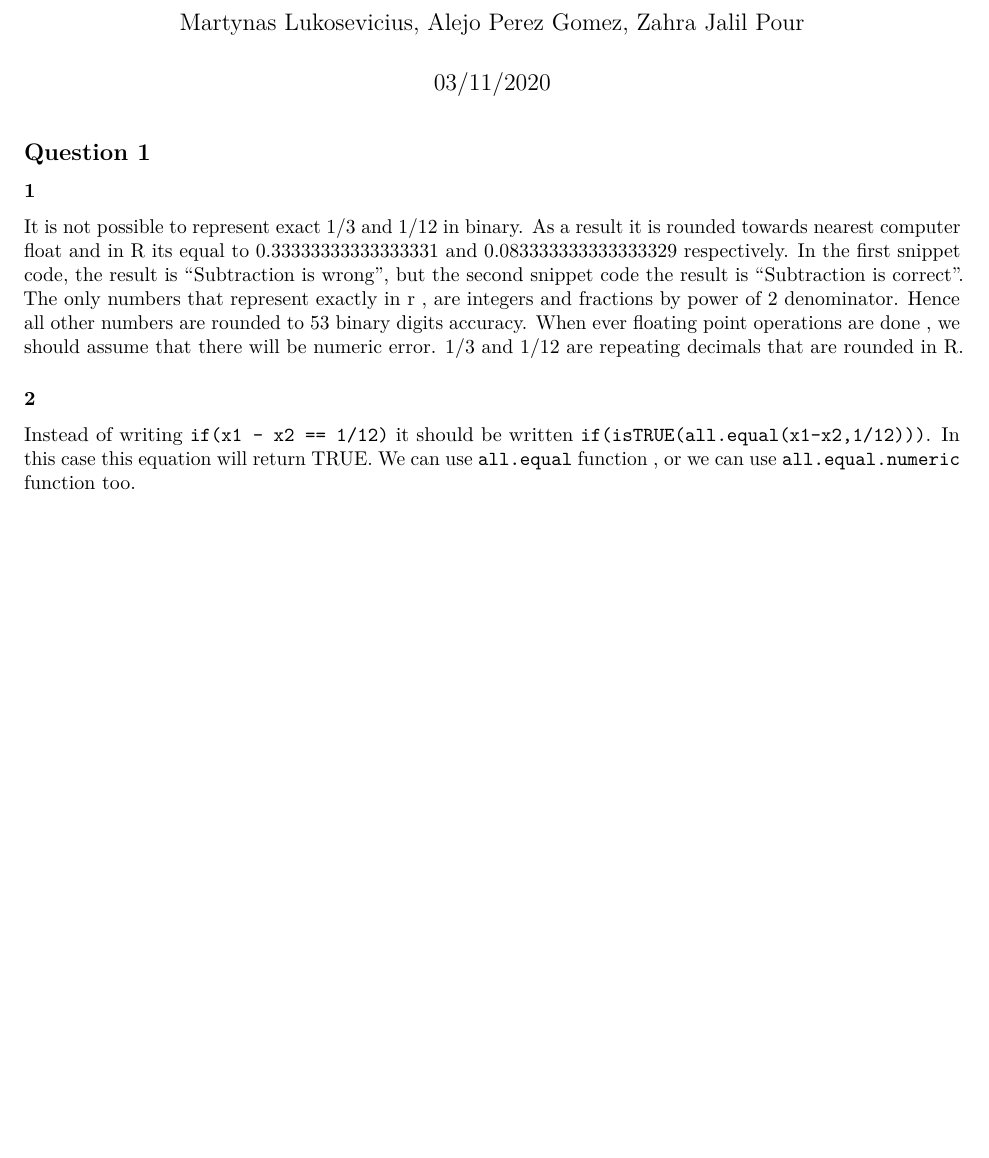
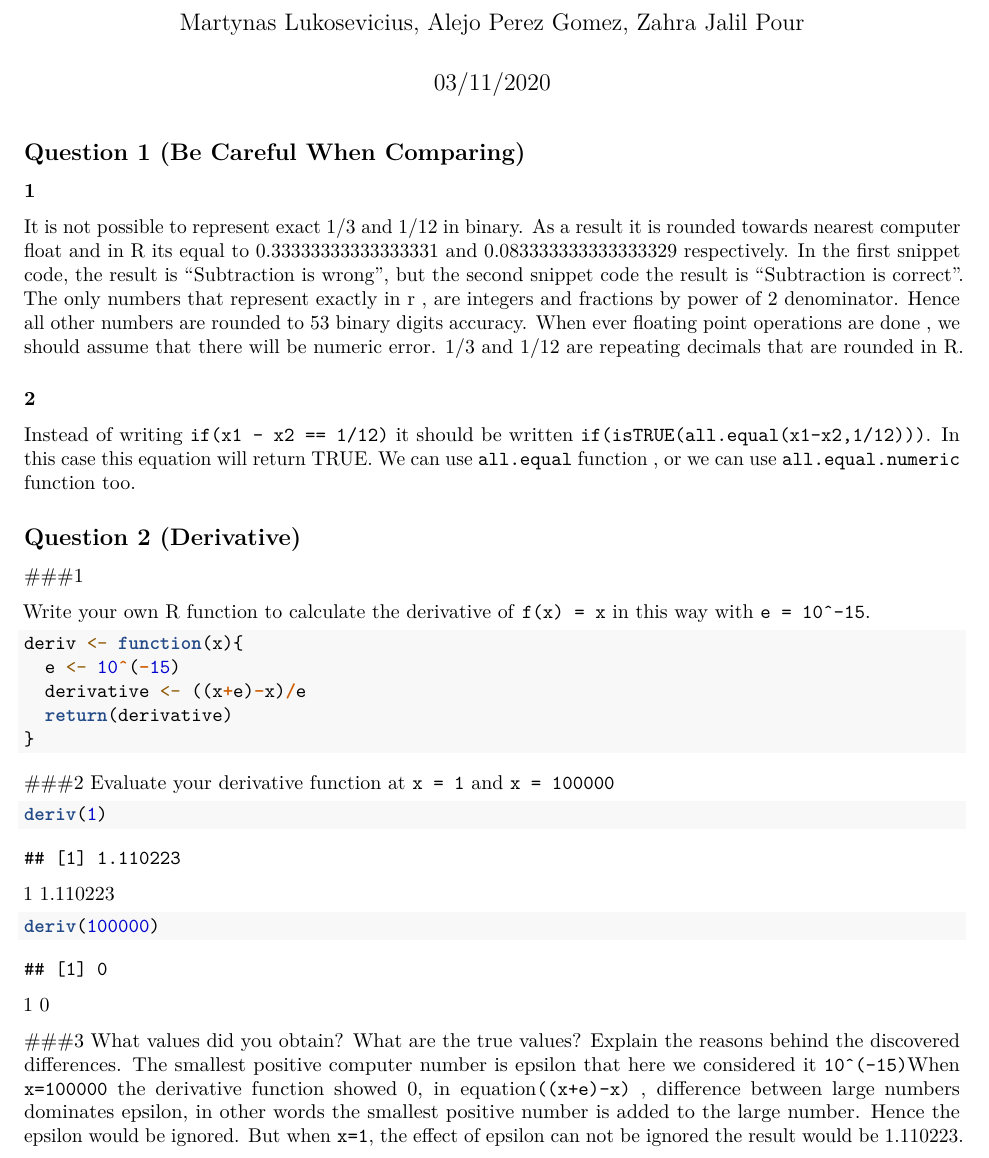
Before and after one commit to martynas2514/computationalStats, an R Markdown document (Lab1.Rmd): part of page 1 of 3 before the commit and part of page 1 of 4 after it, cut so that both start at the same text, the shorter picture padded with empty space. Rendered offline with R 4.5, knitr and Pandoc, then LaTeX, with nearby package versions.

Commit message:
question2

````diff
--- a/Lab1.Rmd
+++ b/Lab1.Rmd
@@ -9,7 +9,7 @@ output: pdf_document
 knitr::opts_chunk$set(echo = TRUE)
 ```
 
-## Question 1
+## Question 1 (Be Careful When Comparing)
 
 ### 1
 It is not possible to represent exact 1/3 and 1/12 in binary. As a result it is rounded towards nearest computer float and in R its equal to 0.33333333333333331 and 0.083333333333333329 respectively.
@@ -32,7 +32,35 @@ if (isTRUE(all.equal.numeric(x1-x2, 1/12))) {
 }
 ```
 
+## Question 2 (Derivative)
+###1
 
+Write your own R function to calculate the derivative of ``f(x) = x`` in this way with ``e = 10^-15``.
+```{r}
+deriv <- function(x){
+  e <- 10^(-15)
+  derivative <- ((x+e)-x)/e
+  return(derivative)
+}
+
+```
+###2
+Evaluate your derivative function at ``x = 1`` and ``x = 100000``
+```{r}
+deriv(1)
+```
+
+[1] 1.110223
+
+```{r}
+deriv(100000)
+```
+[1] 0
+
+###3
+What values did you obtain? What are the true values? Explain the reasons behind the
+discovered differences.
+The smallest positive computer number is epsilon that here we considered it ``10^(-15)``When ``x=100000`` the derivative function showed 0, in equation``((x+e)-x)`` , difference between large numbers dominates epsilon, in other words the smallest positive number is added to the large number. Hence the epsilon would be ignored. But when `` x=1``, the effect of epsilon can not be ignored the result would be 1.110223.
 
 ## Question 4
 
````
Also changed, not shown: lab1.R (+6 -11 lines), Lab1.pdf.
